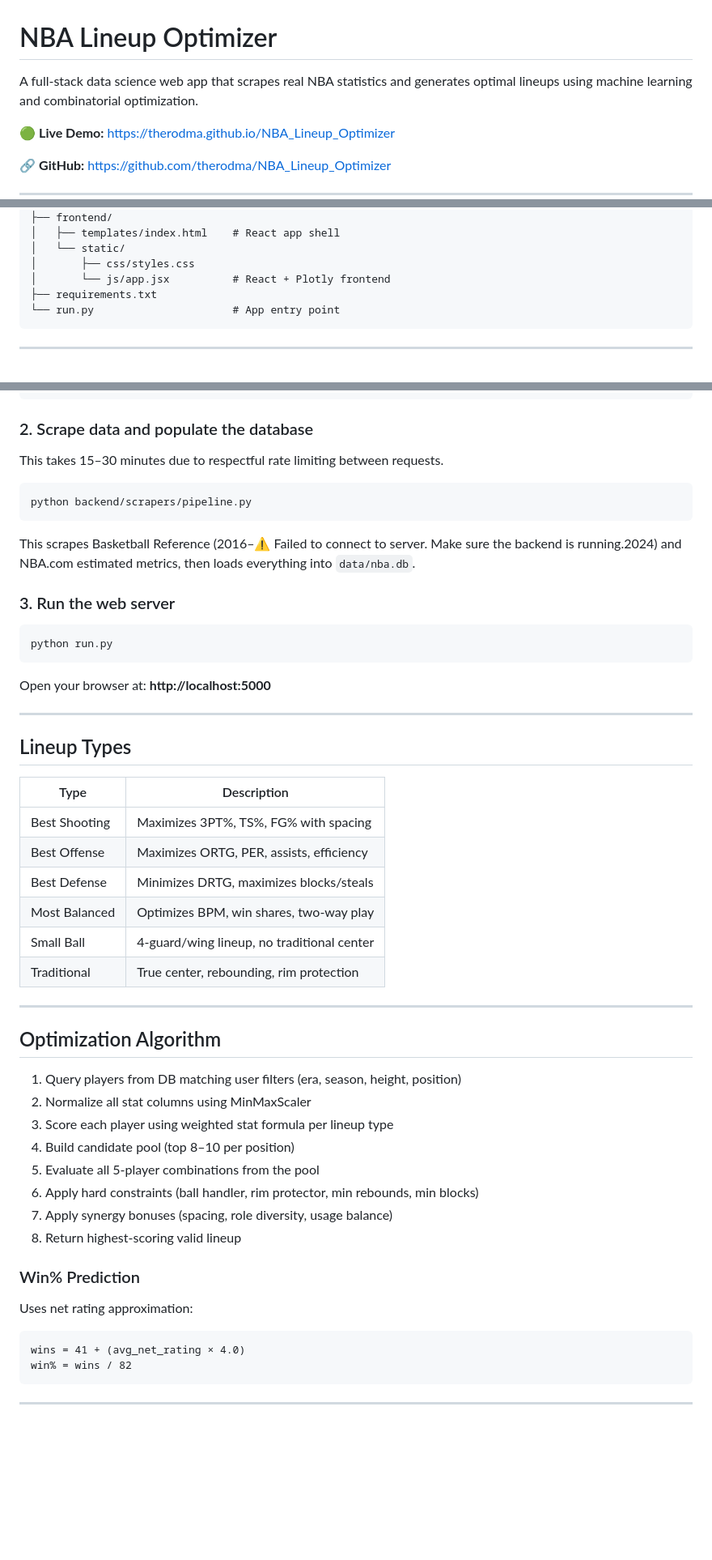
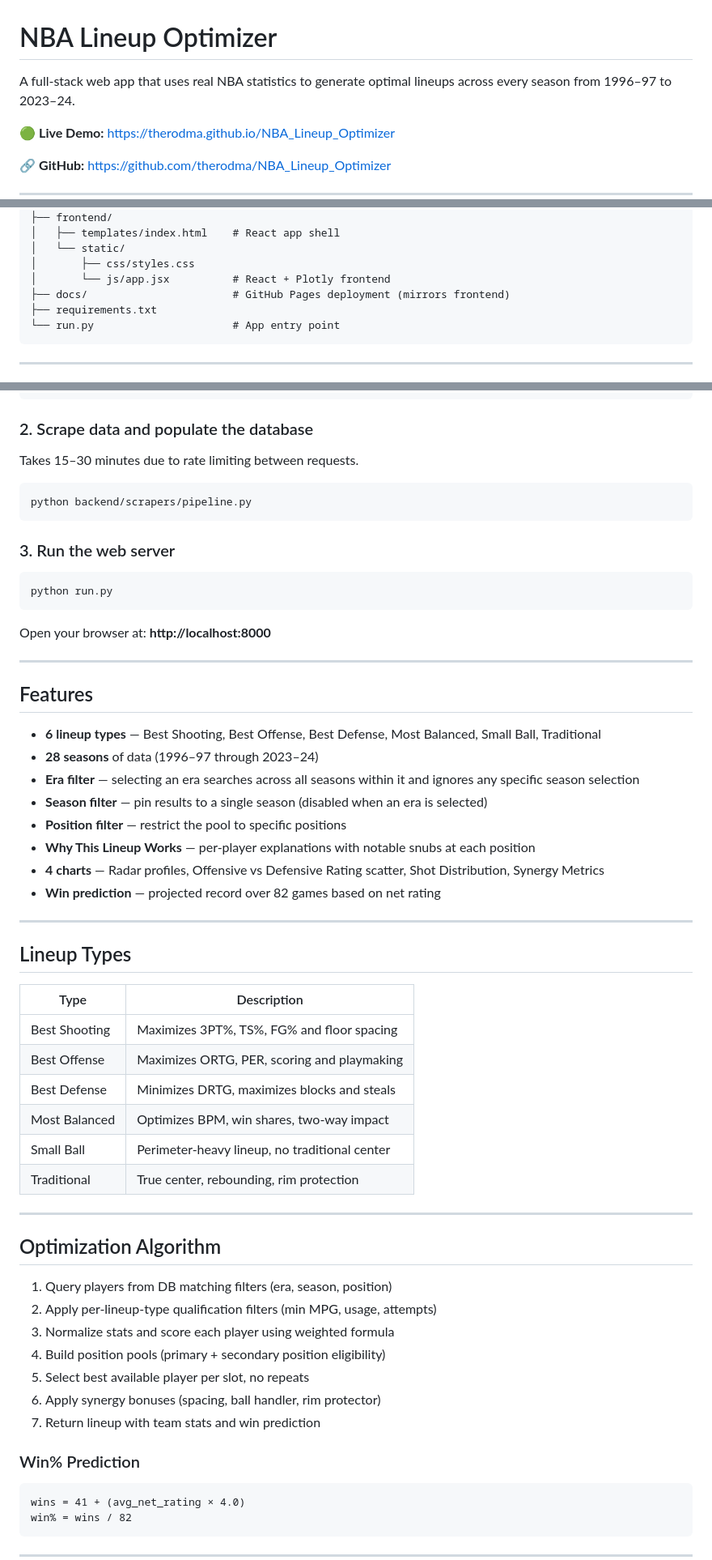
Before and after one commit to therodma/NBA_Lineup_Optimizer, a Markdown page: README.md, 3 parts joined by grey strips. Shown at 81% size. Drawn GitHub-style; blank space fills up the shorter version.

Commit message:
Update README to reflect current features, data range, and era/season filter behavior

````diff
--- a/README.md
+++ b/README.md
@@ -1,6 +1,6 @@
 # NBA Lineup Optimizer
 
-A full-stack data science web app that scrapes real NBA statistics and generates optimal lineups using machine learning and combinatorial optimization.
+A full-stack web app that uses real NBA statistics to generate optimal lineups across every season from 1996–97 to 2023–24.
 
 🟢 **Live Demo:** [https://therodma.github.io/NBA_Lineup_Optimizer](https://therodma.github.io/NBA_Lineup_Optimizer)
 
@@ -31,6 +31,7 @@ nba_lineup_optimizer/
 │   └── static/
 │       ├── css/styles.css
 │       └── js/app.jsx          # React + Plotly frontend
+├── docs/                       # GitHub Pages deployment (mirrors frontend)
 ├── requirements.txt
 └── run.py                      # App entry point
 ```
@@ -46,17 +47,29 @@ pip install -r requirements.txt
 ```
 
 ### 2. Scrape data and populate the database
-This takes 15–30 minutes due to respectful rate limiting between requests.
+Takes 15–30 minutes due to rate limiting between requests.
 ```bash
 python backend/scrapers/pipeline.py
 ```
-This scrapes Basketball Reference (2016–⚠️ Failed to connect to server. Make sure the backend is running.2024) and NBA.com estimated metrics, then loads everything into `data/nba.db`.
 
 ### 3. Run the web server
 ```bash
 python run.py
 ```
-Open your browser at: **http://localhost:5000**
+Open your browser at: **http://localhost:8000**
+
+---
+
+## Features
+
+- **6 lineup types** — Best Shooting, Best Offense, Best Defense, Most Balanced, Small Ball, Traditional
+- **28 seasons** of data (1996–97 through 2023–24)
+- **Era filter** — selecting an era searches across all seasons within it and ignores any specific season selection
+- **Season filter** — pin results to a single season (disabled when an era is selected)
+- **Position filter** — restrict the pool to specific positions
+- **Why This Lineup Works** — per-player explanations with notable snubs at each position
+- **4 charts** — Radar profiles, Offensive vs Defensive Rating scatter, Shot Distribution, Synergy Metrics
+- **Win prediction** — projected record over 82 games based on net rating
 
 ---
 
@@ -64,28 +77,26 @@ Open your browser at: **http://localhost:5000**
 
 | Type | Description |
 |------|-------------|
-| Best Shooting | Maximizes 3PT%, TS%, FG% with spacing |
-| Best Offense | Maximizes ORTG, PER, assists, efficiency |
-| Best Defense | Minimizes DRTG, maximizes blocks/steals |
-| Most Balanced | Optimizes BPM, win shares, two-way play |
-| Small Ball | 4-guard/wing lineup, no traditional center |
+| Best Shooting | Maximizes 3PT%, TS%, FG% and floor spacing |
+| Best Offense | Maximizes ORTG, PER, scoring and playmaking |
+| Best Defense | Minimizes DRTG, maximizes blocks and steals |
+| Most Balanced | Optimizes BPM, win shares, two-way impact |
+| Small Ball | Perimeter-heavy lineup, no traditional center |
 | Traditional | True center, rebounding, rim protection |
 
 ---
 
 ## Optimization Algorithm
 
-1. Query players from DB matching user filters (era, season, height, position)
-2. Normalize all stat columns using MinMaxScaler
-3. Score each player using weighted stat formula per lineup type
-4. Build candidate pool (top 8–10 per position)
-5. Evaluate all 5-player combinations from the pool
-6. Apply hard constraints (ball handler, rim protector, min rebounds, min blocks)
-7. Apply synergy bonuses (spacing, role diversity, usage balance)
-8. Return highest-scoring valid lineup
+1. Query players from DB matching filters (era, season, position)
+2. Apply per-lineup-type qualification filters (min MPG, usage, attempts)
+3. Normalize stats and score each player using weighted formula
+4. Build position pools (primary + secondary position eligibility)
+5. Select best available player per slot, no repeats
+6. Apply synergy bonuses (spacing, ball handler, rim protector)
+7. Return lineup with team stats and win prediction
 
 ### Win% Prediction
-Uses net rating approximation:
 ```
 wins = 41 + (avg_net_rating × 4.0)
 win% = wins / 82
````
Also changed, not shown: other parts of README.md (+8 -10 lines).
